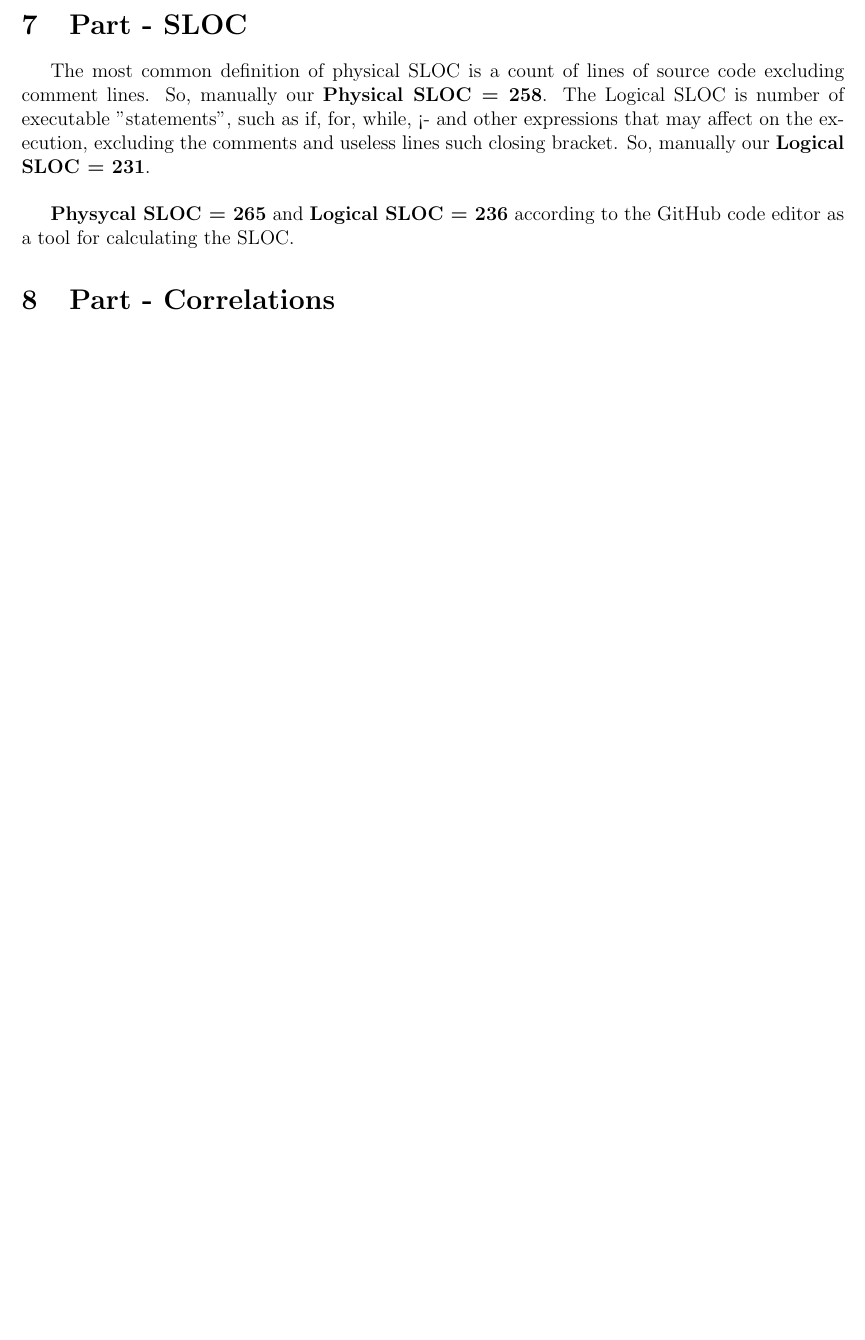
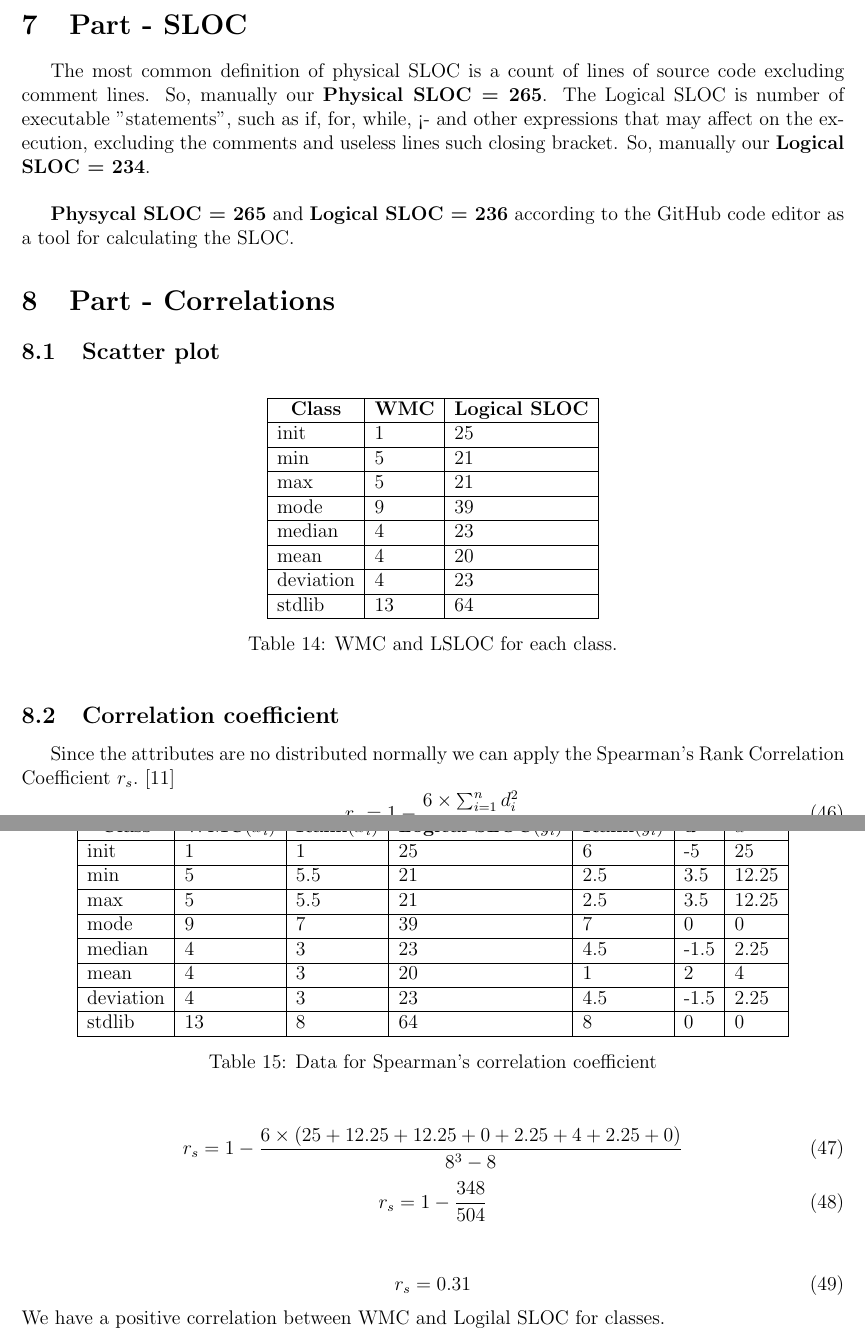
Before and after one commit to 4ban-university/RMathAndMeasurement, a LaTeX document (doc/main.tex): part of page 28 of 29 before the commit and two parts of pages 29 and 30 of 33 after it, the two joined at a grey line, cut so that both start at the same text, the shorter picture padded with empty space. Compiled offline with pdfLaTeX.

Commit message:
Updates of doc

```diff
--- a/doc/main.tex
+++ b/doc/main.tex
@@ -7,6 +7,8 @@
 \usepackage{color}
 \usepackage{indentfirst}
 \usepackage{multirow}
+\usepackage{url}
+\usepackage{setspace}
 
 \definecolor{codegreen}{rgb}{0,0.6,0}
 \definecolor{codegray}{rgb}{0.5,0.5,0.5}
@@ -38,11 +40,10 @@
 \usepackage[left=2cm,right=2cm,
     top=2cm,bottom=2cm,bindingoffset=0cm]{geometry}
 
-\title{SOEN 6611 \\ SOFTWARE MEASUREMENT \\ Deliverable 1 \\
-(DESCRIPTIVE-STATISTICS)}
+\title{DESCRIPTIVE-STATISTICS}
 \date{SUMMER 2018}
  % Alphabetical order
-\author{(Team F)\\
+\author{
 Amandeep Kaur Khosa\\
 Dmitry Kryukov\\
 Kritika Kritika\\
@@ -1093,8 +1131,24 @@ For six classes LCOM is 0 and that means that these classes have maximum cohesio
 %-----------------------------------------------------------------
 \section{Part - SLOC}
 The most common definition of physical SLOC is a count of lines of source code excluding comment lines.
-So, manually our \textbf{Physical SLOC = 258}. The Logical SLOC is number of executable "statements", such as if, for, while, <- and other expressions that may affect on the execution, excluding the comments and useless lines such closing bracket. So, manually our \textbf{Logical SLOC = 231}.\\
+So, manually our \textbf{Physical SLOC = 265}. The Logical SLOC is number of executable "statements", such as if, for, while, <- and other expressions that may affect on the execution, excluding the comments and useless lines such closing bracket. So, manually our \textbf{Logical SLOC = 234}.\\
 
 \textbf{Physycal SLOC = 265} and \textbf{Logical SLOC = 236} according to the GitHub code editor as a tool for calculating the SLOC.
 %-----------------------------------------------------------------
 \section{Part - Correlations}
+\subsection{Scatter plot}
+\begin{table}[h]
+\centering
+\begin{tabular}{|l|l|l|}
+\hline
+\multicolumn{1}{|c|}{\textbf{Class}} & \multicolumn{1}{c|}{\textbf{WMC}} & \textbf{Logical SLOC} \\ \hline
+init & 1 & 25 \\ \hline
+min & 5 & 21 \\ \hline
+max & 5 & 21 \\ \hline
+mode & 9 & 39 \\ \hline
+median & 4 & 23 \\ \hline
+mean & 4 & 20 \\ \hline
+deviation & 4 & 23 \\ \hline
+stdlib & 13 & 64 \\ \hline
+\end{tabular}
+\caption{WMC and LSLOC for each class.}
@@ -1101,4 +1161,40 @@ So, manually our \textbf{Physical SLOC = 258}. The Logical SLOC is number of exe
+\end{figure}
+
+\subsection{Correlation coefficient}
+Since the attributes are no distributed normally we can apply the Spearman's Rank Correlation Coefficient $r_{s}$.\cite{Correlation}
+\begin{equation}
+    r_{s} = 1-\frac{6\times\sum^{n}_{i=1}{d_{i}^2}}{n^3-n}
+\end{equation}
+
+\begin{table}[h]
+\centering
+\begin{tabular}{|l|l|l|l|l|l|l|}
+\hline
+\multicolumn{1}{|c|}{\textbf{Class}} & \multicolumn{1}{c|}{\textbf{WMC$(x_{i})$}} & \textbf{Rank$(x_{i})$} & \textbf{Logical SLOC$(y_{i})$} & \textbf{Rank$(y_{i})$} & \textbf{d} & \textbf{$d^2$}\\ \hline
+init      & 1  & 1   & 25 & 6   & -5 & 25\\ \hline
+min       & 5  & 5.5 & 21 & 2.5 & 3.5 & 12.25\\ \hline
+max       & 5  & 5.5 & 21 & 2.5 & 3.5 & 12.25\\ \hline
+mode      & 9  & 7   & 39 & 7   & 0 & 0\\ \hline
+median    & 4  & 3   & 23 & 4.5 & -1.5 & 2.25\\ \hline
+mean      & 4  & 3   & 20 & 1   & 2 & 4\\ \hline
+deviation & 4  & 3   & 23 & 4.5 &  -1.5 & 2.25\\ \hline
+stdlib    & 13 & 8   & 64 & 8   &  0 & 0\\ \hline
+\end{tabular}
+\caption{Data for Spearman's correlation coefficient}
+\end{table}
+
+\begin{equation}
+    r_{s} = 1-\frac{6\times(25+12.25+12.25+0+2.25+4+2.25+0)}{8^3-8}
+\end{equation}
+\begin{equation}
+    r_{s} = 1-\frac{348}{504}
+\end{equation}\\
+\begin{equation}
+    r_{s} = 0.31
+\end{equation}
+We have a positive correlation between WMC and Logilal SLOC for classes.
 %-----------------------------------------------------------------
+\newpage
 \section{Part - Glossary}
 \begin{table}[h]
 \centering
```
Also changed, not shown: doc/ref.bib (+23 -10 lines), doc/misc/Rplot.png (added), doc/misc/clogo.jpeg (added), doc/main.tex (58 more changed lines).
